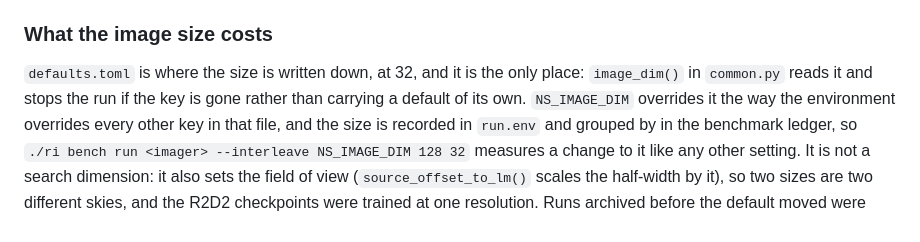
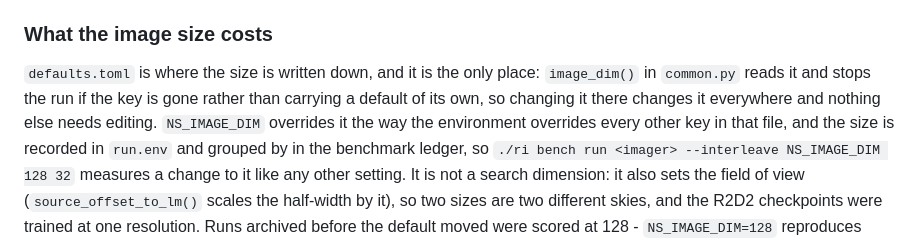
Before and after one commit to tommyrharper/ri-reproducibility, a Markdown page: docs/nested-sampling.md, the part around the change. Rendered like a GitHub page.

Commit message:
docs(nested-sampling): stop restating the image size outside defaults.toml
Naming the current value in prose makes it a second copy that goes stale the
first time the real one moves, which is the whole thing defaults.toml owning
it was meant to stop.

Verified by changing the key to 64 and touching nothing else: both imagers
image at 64 (run.env and summary.json agree), and the host checks, the CLI
checks, the defaults checks and self_check_source_offset all pass unedited.
defaults.toml is not baked into any image either, so the tweak needs no
./ri build.

Co-Authored-By: Claude Opus 5 (1M context) <noreply@anthropic.com>
Claude-Session: https://claude.ai/code/session_01NELYGhuwMJbpv2Ht6UNA2K

```diff
--- a/docs/nested-sampling.md
+++ b/docs/nested-sampling.md
@@ -500,9 +500,10 @@ under `r2d2_fixed_hyperparameters`.
 
 ### What the image size costs
 
-`defaults.toml` is where the size is written down, at 32, and it is the only
-place: `image_dim()` in `common.py` reads it and stops the run if the key is
-gone rather than carrying a default of its own. `NS_IMAGE_DIM` overrides it the
+`defaults.toml` is where the size is written down, and it is the only place:
+`image_dim()` in `common.py` reads it and stops the run if the key is gone
+rather than carrying a default of its own, so changing it there changes it
+everywhere and nothing else needs editing. `NS_IMAGE_DIM` overrides it the
 way the environment overrides every other key in that file, and the size is
 recorded in `run.env` and grouped by in the benchmark ledger, so
 `./ri bench run <imager> --interleave NS_IMAGE_DIM 128 32` measures a change to
```
